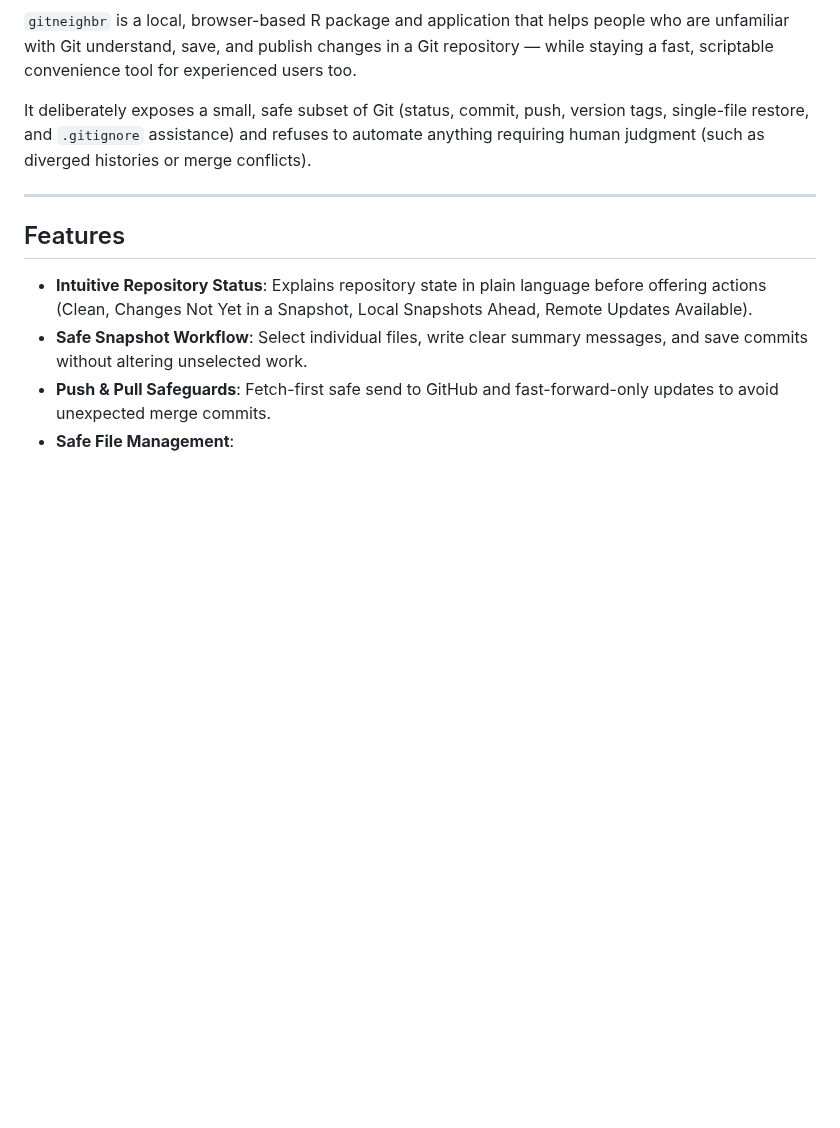
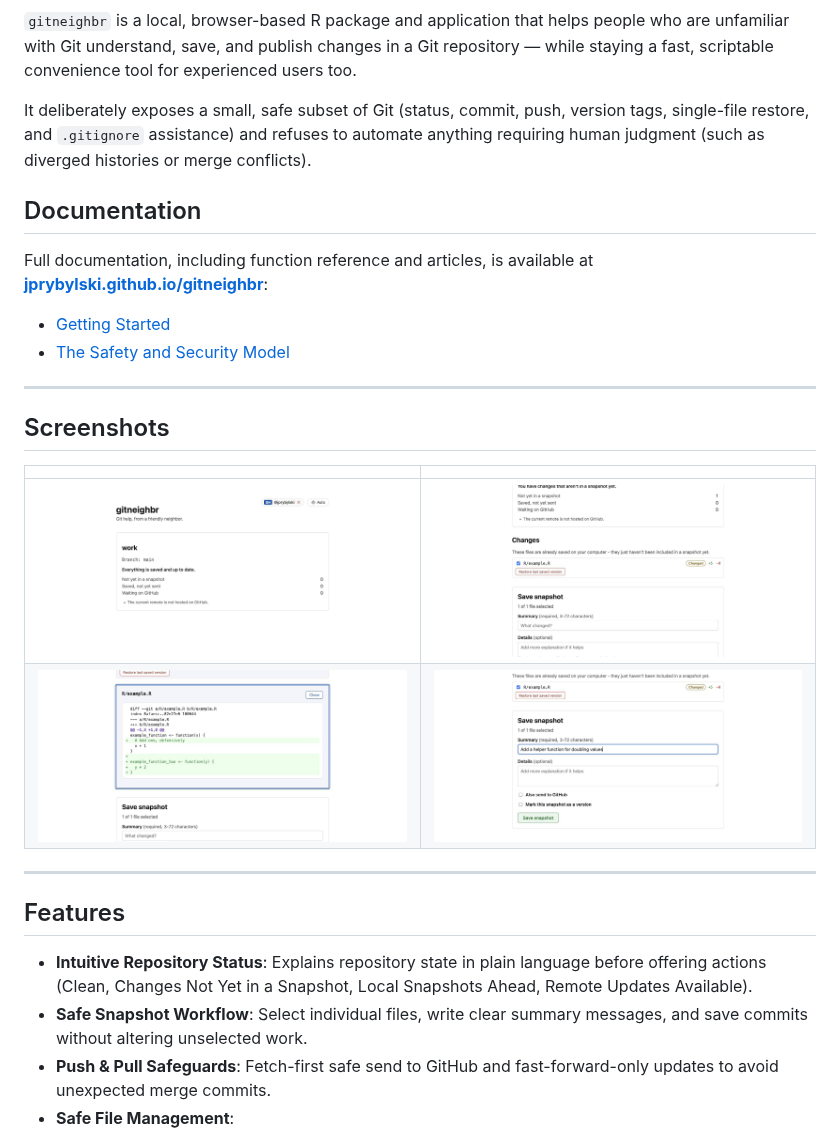
Before and after one commit to jprybylski/gitneighbr, a Markdown page: README.md, the part around one of its changes. GitHub-like rendering; pictures changed too: man/figures/app-changes-list.png (added), man/figures/app-diff-viewer.png (added), man/figures/app-save-snapshot.png (added); blank space fills up the shorter version.

```diff
--- a/README.md
+++ b/README.md
@@ -9,6 +11,22 @@
 `gitneighbr` is a local, browser-based R package and application that helps people who are unfamiliar with Git understand, save, and publish changes in a Git repository — while staying a fast, scriptable convenience tool for experienced users too.
 
 It deliberately exposes a small, safe subset of Git (status, commit, push, version tags, single-file restore, and `.gitignore` assistance) and refuses to automate anything requiring human judgment (such as diverged histories or merge conflicts).
+
+## Documentation
+
+Full documentation, including function reference and articles, is available at **[jprybylski.github.io/gitneighbr](https://jprybylski.github.io/gitneighbr/)**:
+
+- [Getting Started](https://jprybylski.github.io/gitneighbr/articles/getting-started.html)
+- [The Safety and Security Model](https://jprybylski.github.io/gitneighbr/articles/safety-model.html)
+
+---
+
+## Screenshots
+
+| | |
+|---|---|
+| ![Repository status, ready](man/figures/app-status-ready.png) | ![Changes list](man/figures/app-changes-list.png) |
+| ![Diff viewer](man/figures/app-diff-viewer.png) | ![Save snapshot panel](man/figures/app-save-snapshot.png) |
 
 ---
 
```
Also changed, not shown: other parts of README.md (+2 -0 lines), NEWS.md (+1 -1 lines), 10 other files.
